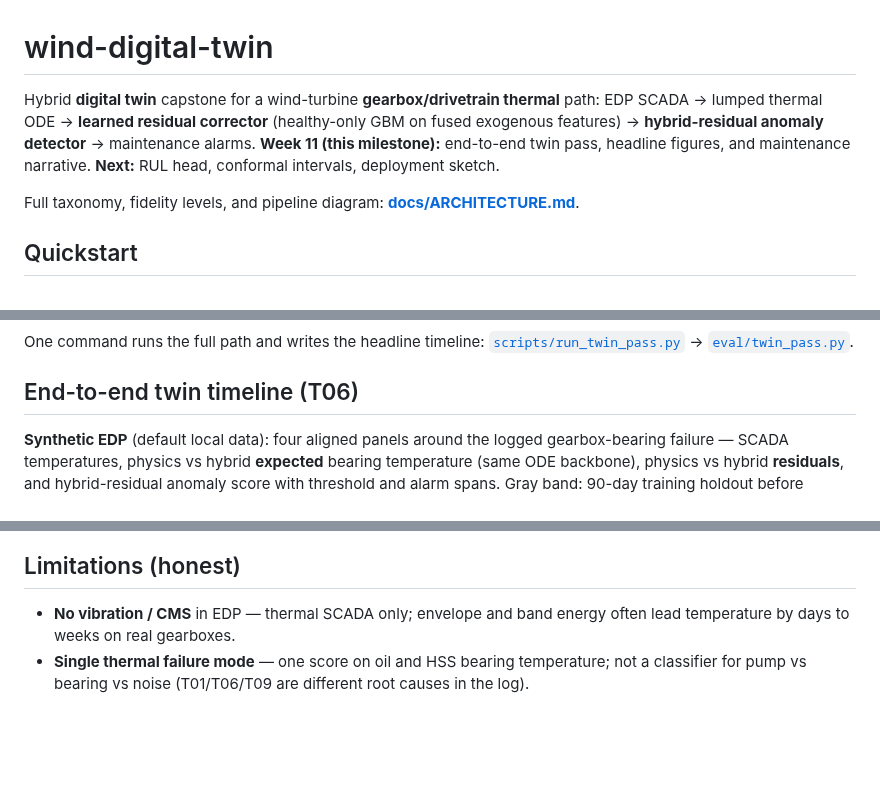
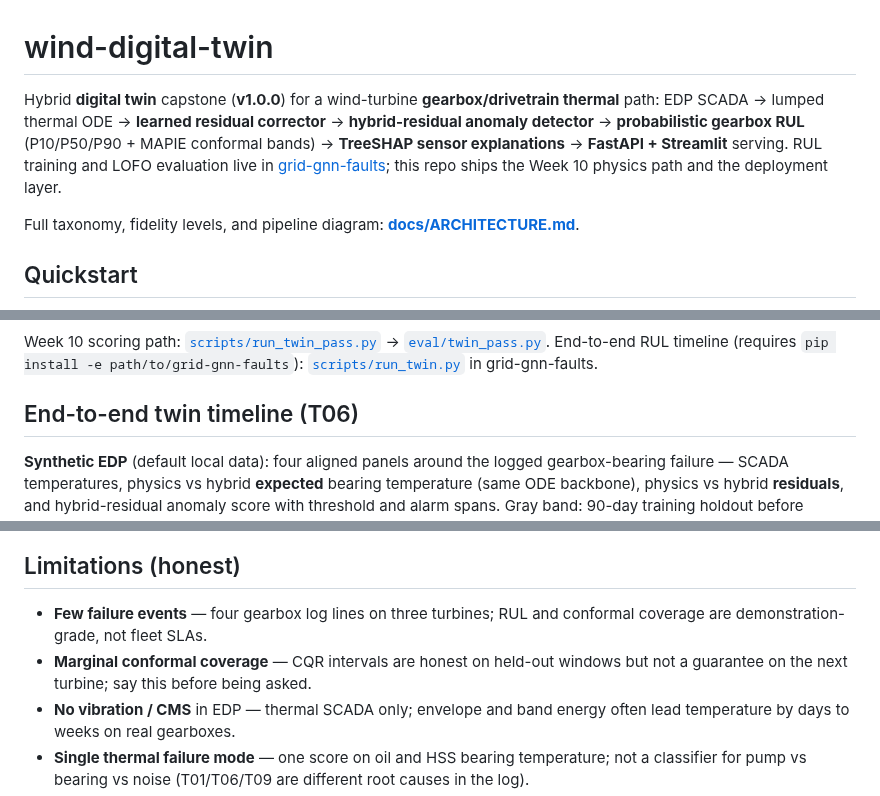
Before and after one commit to mehmetertac/wind-digital-twin, a Markdown page: README.md, 3 parts joined by grey strips. Rendered like a GitHub page; blank space fills up the shorter version.

````diff
--- a/README.md
+++ b/README.md
@@ -1,6 +1,6 @@
 # wind-digital-twin
 
-Hybrid **digital twin** capstone for a wind-turbine **gearbox/drivetrain thermal** path: EDP SCADA → lumped thermal ODE → **learned residual corrector** (healthy-only GBM on fused exogenous features) → **hybrid-residual anomaly detector** → maintenance alarms. **Week 11 (this milestone):** end-to-end twin pass, headline figures, and maintenance narrative. **Next:** RUL head, conformal intervals, deployment sketch.
+Hybrid **digital twin** capstone (**v1.0.0**) for a wind-turbine **gearbox/drivetrain thermal** path: EDP SCADA → lumped thermal ODE → **learned residual corrector** → **hybrid-residual anomaly detector** → **probabilistic gearbox RUL** (P10/P50/P90 + MAPIE conformal bands) → **TreeSHAP sensor explanations** → **FastAPI + Streamlit** serving. RUL training and LOFO evaluation live in [grid-gnn-faults](https://github.com/mehmetertac/grid-gnn-faults); this repo ships the Week 10 physics path and the deployment layer.
 
 Full taxonomy, fidelity levels, and pipeline diagram: **[docs/ARCHITECTURE.md](docs/ARCHITECTURE.md)**.
 
@@ -39,6 +45,6 @@ flowchart LR
 ```
 
-One command runs the full path and writes the headline timeline: [`scripts/run_twin_pass.py`](scripts/run_twin_pass.py) → [`eval/twin_pass.py`](src/wind_digital_twin/eval/twin_pass.py).
+Week 10 scoring path: [`scripts/run_twin_pass.py`](scripts/run_twin_pass.py) → [`eval/twin_pass.py`](src/wind_digital_twin/eval/twin_pass.py). End-to-end RUL timeline (requires `pip install -e path/to/grid-gnn-faults`): [`scripts/run_twin.py`](https://github.com/mehmetertac/grid-gnn-faults/blob/main/scripts/run_twin.py) in grid-gnn-faults.
 
 ## End-to-end twin timeline (T06)
 
@@ -113,6 +145,8 @@ Gearbox RUL training, LOFO conformal evaluation, and TreeSHAP live in [grid-gnn-
 
 ## Limitations (honest)
 
+- **Few failure events** — four gearbox log lines on three turbines; RUL and conformal coverage are demonstration-grade, not fleet SLAs.
+- **Marginal conformal coverage** — CQR intervals are honest on held-out windows but not a guarantee on the next turbine; say this before being asked.
 - **No vibration / CMS** in EDP — thermal SCADA only; envelope and band energy often lead temperature by days to weeks on real gearboxes.
 - **Single thermal failure mode** — one score on oil and HSS bearing temperature; not a classifier for pump vs bearing vs noise (T01/T06/T09 are different root causes in the log).
 - **10-minute SCADA** — sub-hour transients are averaged; τ may pile at the floor when series are quasi-steady.
````
Also changed, not shown: other parts of README.md (+33 -1 lines), docs/ARCHITECTURE.md (+10 -5 lines), handover.md (+11 -57 lines), docs/figures/shap_sensor_ranking.png (added), 2 other files.
